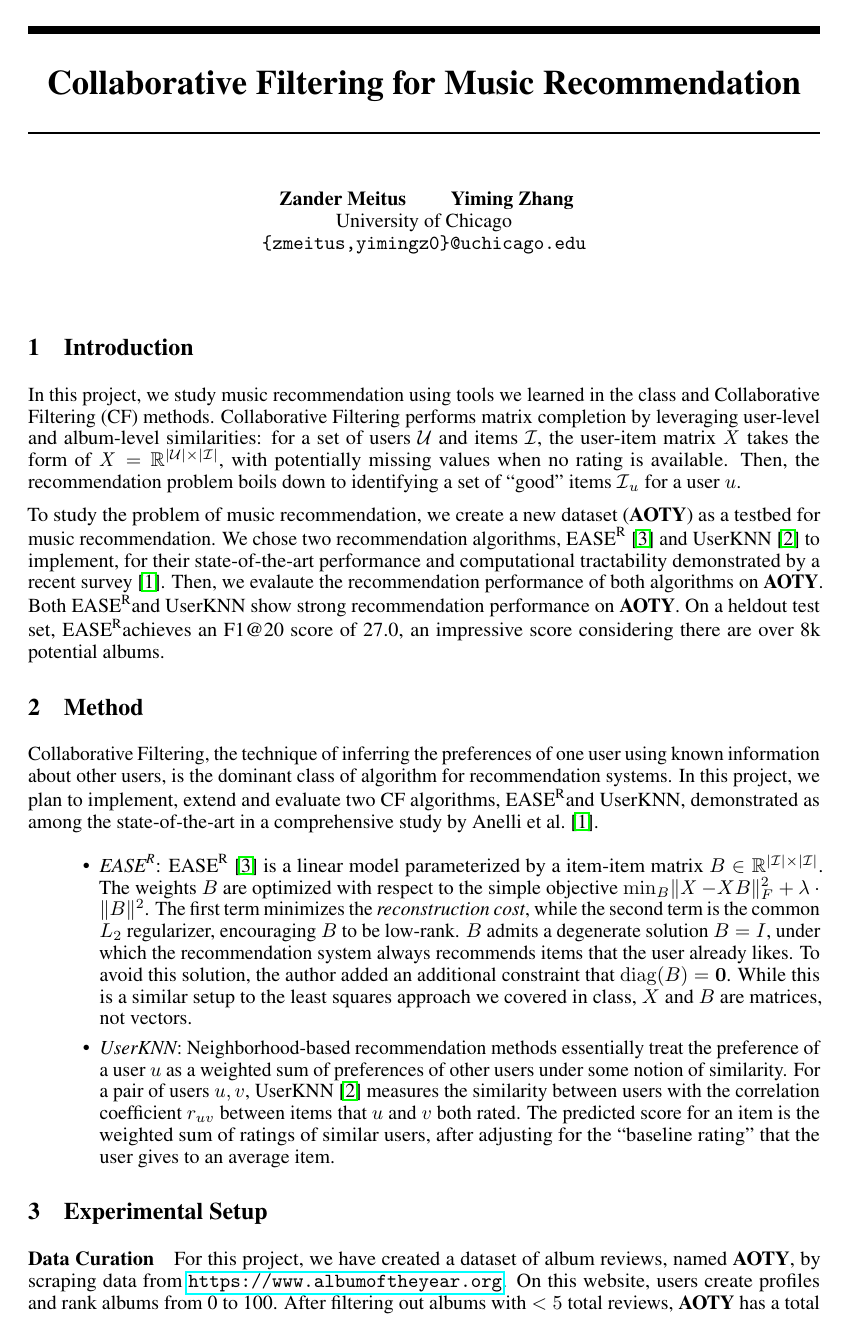
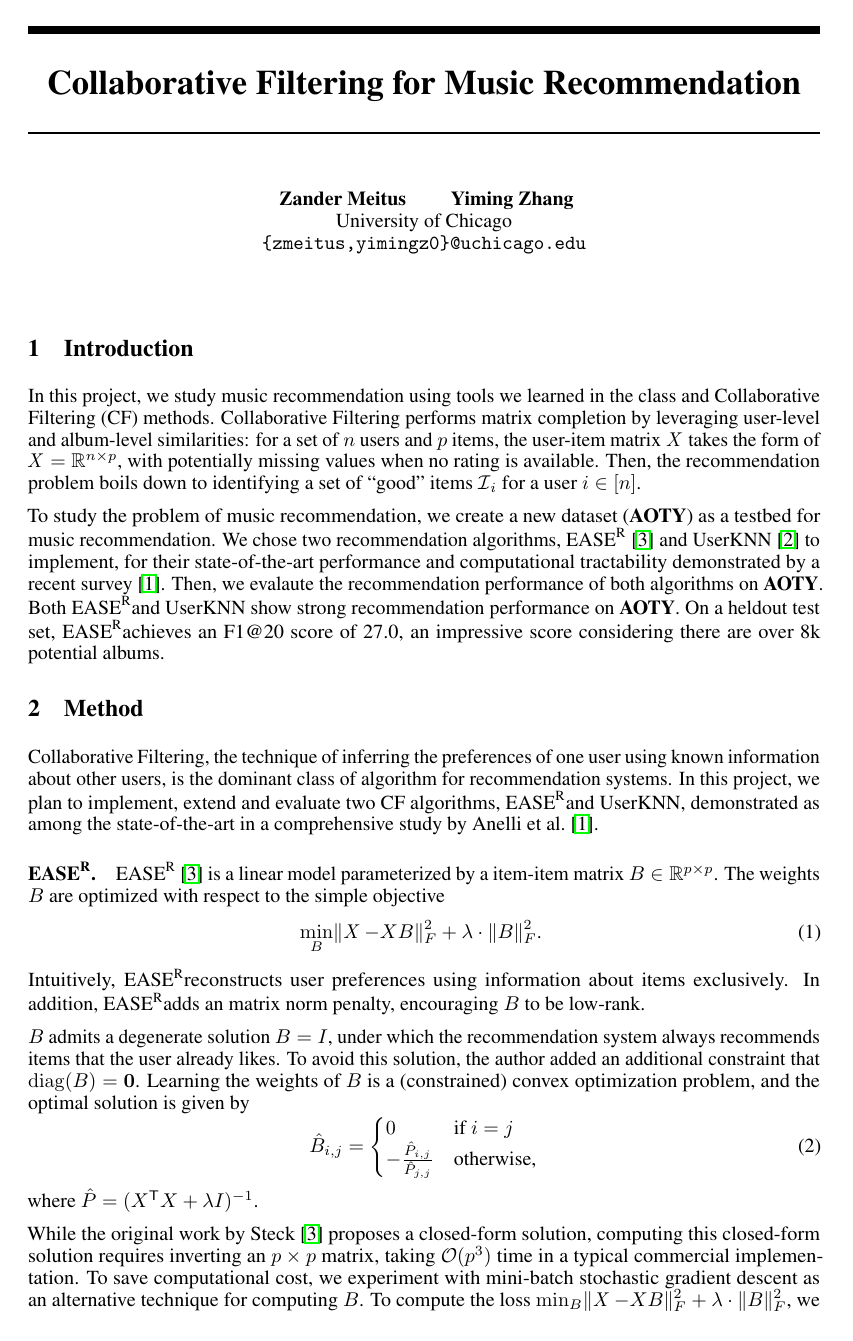
Before and after one commit to Y0mingZhang/music-recommendation, a LaTeX document (paper/writeup.tex): page 1 of 3. Compiled offline with pdfLaTeX.

Commit message:
some more writing

```diff
--- a/paper/writeup.tex
+++ b/paper/writeup.tex
@@ -48,55 +51,62 @@
 
 \section{Introduction}
 
-In this project, we study music recommendation using tools we learned
- in the class and Collaborative Filtering (CF) methods.
-Collaborative Filtering performs matrix completion by leveraging
-user-level and album-level similarities:
-for a set of users $\U$ and items $\I$, the user-item matrix $\X$ takes the
-form of $\X = \mathbb{R}^{\card{\U} \times \card{\I}}$, with potentially
+In this project, we study music recommendation using tools we learned in the
+ class and Collaborative Filtering (CF) methods.
+Collaborative Filtering performs matrix completion by leveraging user-level and
+ album-level similarities: for a set of $n$ users and $p$ items, the user-item
+ matrix $\X$ takes the form of $\X = \mathbb{R}^{n \times p}$, with potentially
  missing values when no rating is available.
 Then, the recommendation problem boils down to identifying a set of ``good''
-items $\I_u$ for a user $u$.
+ items $\I_i$ for a user $i \in [n]$.
 
-To study the problem of music recommendation, we create a new dataset (\aoty) as
-a testbed for music recommendation.
-We chose two recommendation algorithms, \easer~\citep{steckEmbarrassinglyShallowAutoencoders2019}
-and \userknn~\citep{resnickGroupLensOpenArchitecture1994} to implement, for their state-of-the-art
-performance and computational tractability demonstrated by a recent survey~\citep{anelliTopNRecommendationAlgorithms2022}.
+To study the problem of music recommendation, we create a new dataset (\aoty)
+ as a testbed for music recommendation.
+We chose two recommendation algorithms,
+ \easer~\citep{steckEmbarrassinglyShallowAutoencoders2019} and
+ \userknn~\citep{resnickGroupLensOpenArchitecture1994} to implement, for their
+ state-of-the-art performance and computational tractability demonstrated by a
+ recent survey~\citep{anelliTopNRecommendationAlgorithms2022}.
 Then, we evalaute the recommendation performance of both algorithms on \aoty.
 Both \easer and \userknn show strong recommendation performance on \aoty.
-On a heldout test set, \easer achieves an F1@20 score of 27.0, an impressive score
-considering there are over 8k potential albums.
+On a heldout test set, \easer achieves an F1@20 score of 27.0, an impressive
+ score considering there are over 8k potential albums.
 % Add a sentence for \userknn later.
 
-
 \section{Method}
-Collaborative Filtering, the technique of inferring the preferences of one
- user using known information about other users, is the dominant class of
- algorithm for recommendation systems.
+Collaborative Filtering, the technique of inferring the preferences of one user
+ using known information about other users, is the dominant class of algorithm
+ for recommendation systems.
 In this project, we plan to implement, extend and evaluate two CF algorithms,
  \easer and \userknn, demonstrated as among the state-of-the-art in a
  comprehensive study by \citet{anelliTopNRecommendationAlgorithms2022}.
 
-\begin{itemize}
-	\item {\em \easer}:
+\paragraph*{\easer.}
 \easer~\citep{steckEmbarrassinglyShallowAutoencoders2019}
 is a linear model parameterized by a item-item matrix $B \in
-		      \mathbb{R}^{\card{\I} \times \card{\I}}$.
-	      The weights $B$ are optimized with respect to the simple objective $\min_B
-		       \norm{\X - X B}_F^2 + \lambda \cdot \norm{B}^2$.
-	      The first term minimizes the {\em reconstruction cost}, while the second term
-	       is the common $L_2$ regularizer, encouraging $B$ to be low-rank.
+	\mathbb{R}^{p \times p}$.
+The weights $B$ are optimized with respect to the simple objective
+ \begin{equation} \min_B \norm{\X - X B}_F^2 + \lambda \cdot \norm{B}_F^2
+ \text{.
+}
+\end{equation}
+Intuitively, \easer reconstructs user preferences using information about items
+ exclusively.
+In addition, \easer adds an matrix norm penalty, encouraging $B$ to be
+ low-rank.
+
 $B$ admits a degenerate solution $B = I$, under which the
-	      recommendation
-	      system always recommends items that the user already likes.
+recommendation system always recommends items that the user
+already likes.
 To avoid this solution, the author added an additional constraint that
-	      $\mathrm{diag}(B) = \mathbf{0}$. While this is a similar setup to the
-        least squares approach we covered in class, $X$ and $B$ are matrices,
-        not vectors.
+ $\mathrm{diag}(B) = \mathbf{0}$.
+Learning the weights of $B$ is a (constrained) convex optimization problem, and
+ the optimal solution is given by  \begin{equation} \hat{B}_{i, j} =
+	 \begin{cases} 0 & \text{if $i = j$} \\ -\frac{\hat{P}_{i, j}}{\hat{P}_{j, j}} &
+               \text{otherwise,}     \\\end{cases} \end{equation} where $\hat{P} =
+	 (\transpose{X} X + \lambda I)^{-1}$.
 
-	      \item{\em \userknn}: Neighborhood-based recommendation methods
-	      essentially
-	      treat the preference of a user $u$ as a weighted sum of
-	      preferences of other
-	      users under some notion of similarity.
+While the original work by \citet{steckEmbarrassinglyShallowAutoencoders2019}
+ proposes a closed-form solution, computing this closed-form solution requires
+ inverting an $p \times p$ matrix, taking $\mathcal{O}(p^3)$ time in a typical
+ commercial implementation.
@@ -107,11 +131,9 @@ In this project, we plan to implement, extend and evaluate two CF algorithms,
 The predicted score for an item is the weighted sum of ratings of similar
  users, after adjusting for the ``baseline rating'' that the user gives to an
  average item.
-\end{itemize}
 
 \section{Experimental Setup}
-\paragraph*{Data Curation}
+\paragraph*{Data curation.}
 For this project, we have created a dataset of album reviews, named \aoty, by
  scraping data from \url{https://www.albumoftheyear.org}.
 On this website, users create profiles and rank albums from 0 to 100.
-After filtering out albums with $<5$ total reviews, \aoty has a total of 98k
```
Also changed, not shown: paper/yiming.bib (line endings or trailing spaces), paper/writeup.tex (66 more changed lines). Lines whose indentation alone changed are shown as unchanged.
